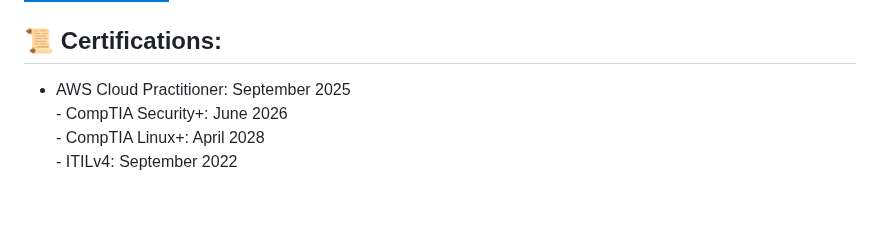
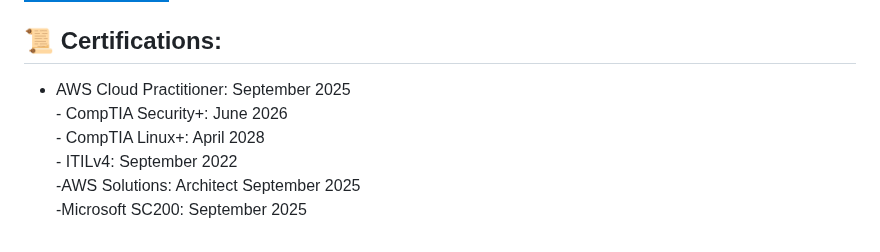
Before and after one commit to TheBlackGypsy/Theblackgypsy, a Markdown page: README.md, the part around the change. Rendered like a GitHub page; badges without logos; blank space fills up the shorter version.

```diff
--- a/README.md
+++ b/README.md
@@ -88,4 +88,4 @@ Vulnerability Management
 
 <h2>📜 Certifications:</h2>
 
-- AWS Cloud Practitioner: September 2025 <br>- CompTIA Security+: June 2026 <br>- CompTIA Linux+: April 2028 <br>- ITILv4: September 2022<br>
+- AWS Cloud Practitioner: September 2025 <br>- CompTIA Security+: June 2026 <br>- CompTIA Linux+: April 2028 <br>- ITILv4: September 2022<br> -AWS Solutions: Architect September 2025 <br> -Microsoft SC200: September 2025
```
